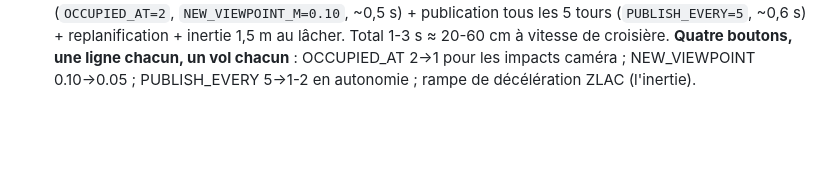
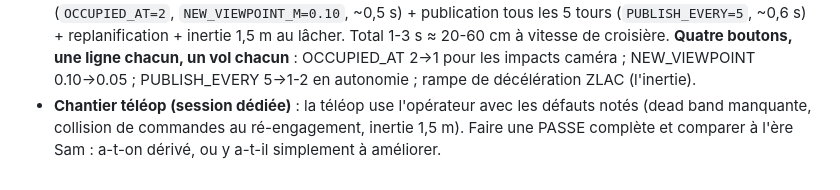
Before and after one commit to metrox-eth/vector-dimos, a Markdown page: docs/notes_etabli.md, the part around the change. Rendered like a GitHub page; blank space fills up the shorter version.

Commit message:
docs: teleop pass chantier noted (compare to Sam-era feel; dead band, command collision, inertia)

```diff
--- a/docs/notes_etabli.md
+++ b/docs/notes_etabli.md
@@ -145,3 +145,7 @@
   **Quatre boutons, une ligne chacun, un vol chacun** : OCCUPIED_AT 2→1 pour
   les impacts caméra ; NEW_VIEWPOINT 0.10→0.05 ; PUBLISH_EVERY 5→1-2 en
   autonomie ; rampe de décélération ZLAC (l'inertie).
+- **Chantier téléop (session dédiée)** : la téléop use l'opérateur avec les
+  défauts notés (dead band manquante, collision de commandes au ré-engagement,
+  inertie 1,5 m). Faire une PASSE complète et comparer à l'ère Sam : a-t-on
+  dérivé, ou y a-t-il simplement à améliorer.
```
